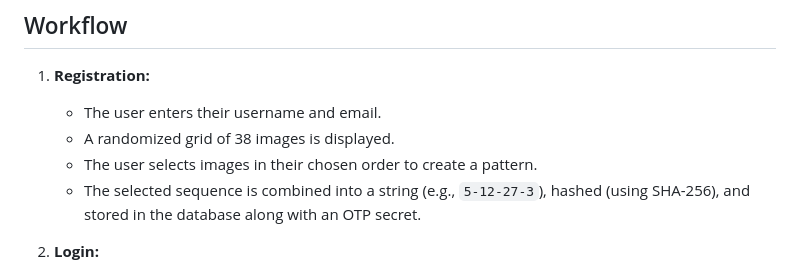
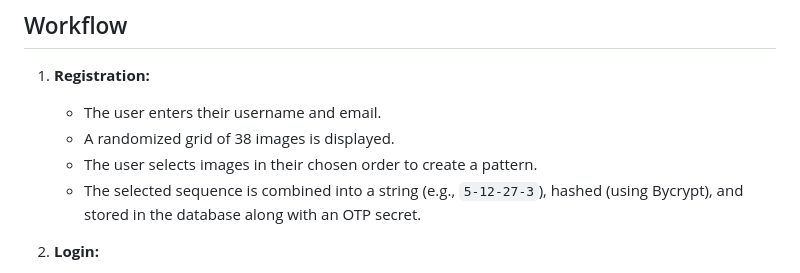
Before and after one commit to YashSaini99/GraphAuth, a Markdown page: README.md, the part around the change. GitHub-like rendering.

```diff
--- a/README.md
+++ b/README.md
@@ -36,7 +36,7 @@ GraphAuth is a modern authentication system designed to replace traditional text
    - The user enters their username and email.
    - A randomized grid of 38 images is displayed.
    - The user selects images in their chosen order to create a pattern.
-   - The selected sequence is combined into a string (e.g., `5-12-27-3`), hashed (using SHA-256), and stored in the database along with an OTP secret.
+   - The selected sequence is combined into a string (e.g., `5-12-27-3`), hashed (using Bycrypt), and stored in the database along with an OTP secret.
 
 2. **Login:**
    - The user enters their username and email on the login page.
```
